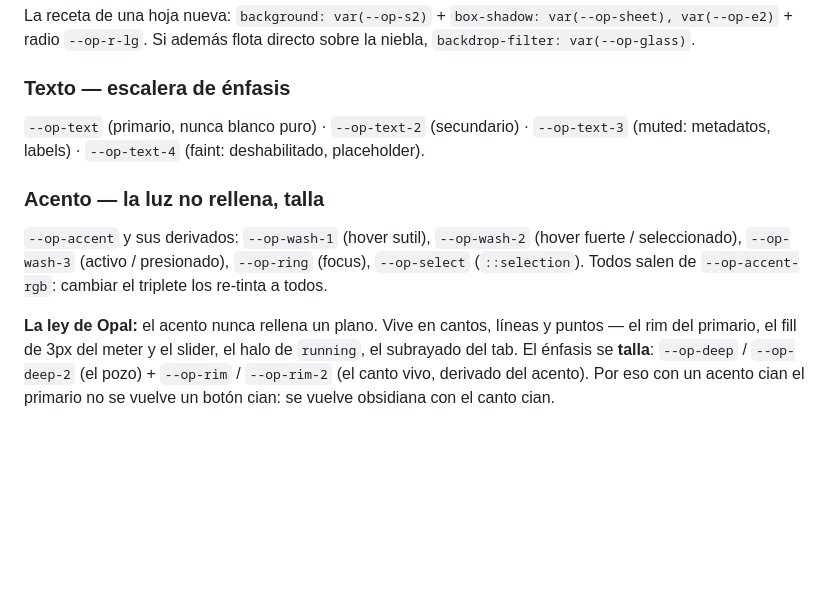
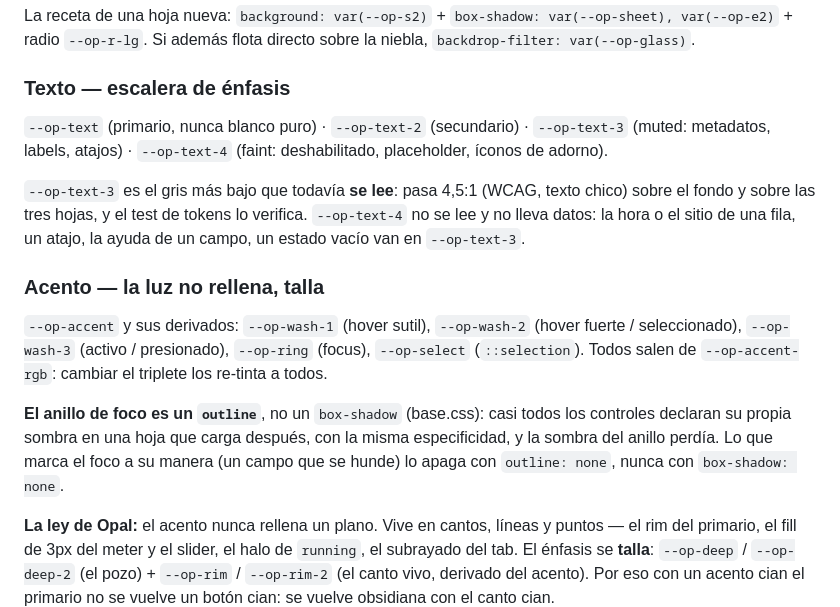
Before and after one commit to kiddshady/Prism, a Markdown page: docs/sistema.md, the part around the change. Rendered like a GitHub page; blank space fills up the shorter version.

Commit message:
docs: la quinta tanda en el README y en el sistema
sistema.md: qué gris se lee (text-3 pasa 4,5:1, text-4 no lleva datos) y
por qué el anillo de foco es un outline. README: dos trampas nuevas, el
anillo con box-shadow que pisan las sombras de los controles y la página
propia que se rehace al volver.

Co-Authored-By: Claude Opus 5.5 <noreply@anthropic.com>

```diff
--- a/docs/sistema.md
+++ b/docs/sistema.md
@@ -64,8 +64,13 @@ flota directo sobre la niebla, `backdrop-filter: var(--op-glass)`.
 ### Texto — escalera de énfasis
 
 `--op-text` (primario, nunca blanco puro) · `--op-text-2` (secundario) ·
-`--op-text-3` (muted: metadatos, labels) · `--op-text-4` (faint: deshabilitado,
-placeholder).
+`--op-text-3` (muted: metadatos, labels, atajos) · `--op-text-4` (faint:
+deshabilitado, placeholder, íconos de adorno).
+
+`--op-text-3` es el gris más bajo que todavía **se lee**: pasa 4,5:1 (WCAG,
+texto chico) sobre el fondo y sobre las tres hojas, y el test de tokens lo
+verifica. `--op-text-4` no se lee y no lleva datos: la hora o el sitio de una
+fila, un atajo, la ayuda de un campo, un estado vacío van en `--op-text-3`.
 
 ### Acento — la luz no rellena, talla
 
@@ -73,6 +78,12 @@ placeholder).
 fuerte / seleccionado), `--op-wash-3` (activo / presionado), `--op-ring` (focus),
 `--op-select` (`::selection`). Todos salen de `--op-accent-rgb`: cambiar el
 triplete los re-tinta a todos.
+
+**El anillo de foco es un `outline`**, no un `box-shadow` (base.css): casi todos
+los controles declaran su propia sombra en una hoja que carga después, con la
+misma especificidad, y la sombra del anillo perdía. Lo que marca el foco a su
+manera (un campo que se hunde) lo apaga con `outline: none`, nunca con
+`box-shadow: none`.
 
 **La ley de Opal:** el acento nunca rellena un plano. Vive en cantos, líneas y
 puntos — el rim del primario, el fill de 3px del meter y el slider, el halo de
```
Also changed, not shown: README.md (+7 -0 lines).
